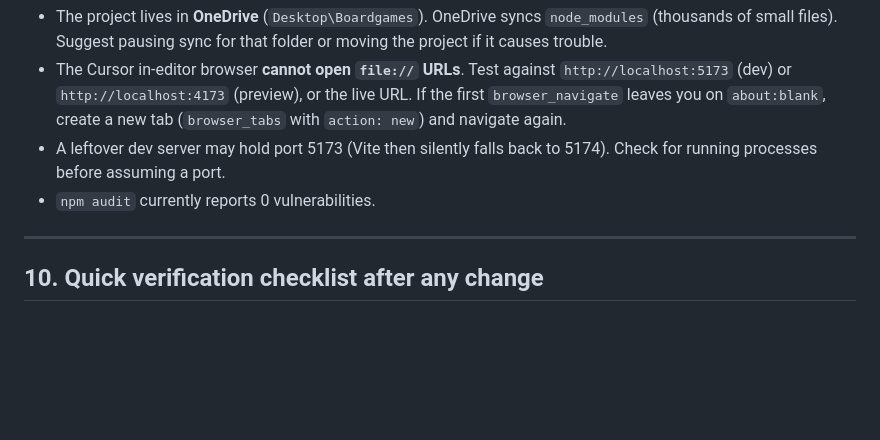
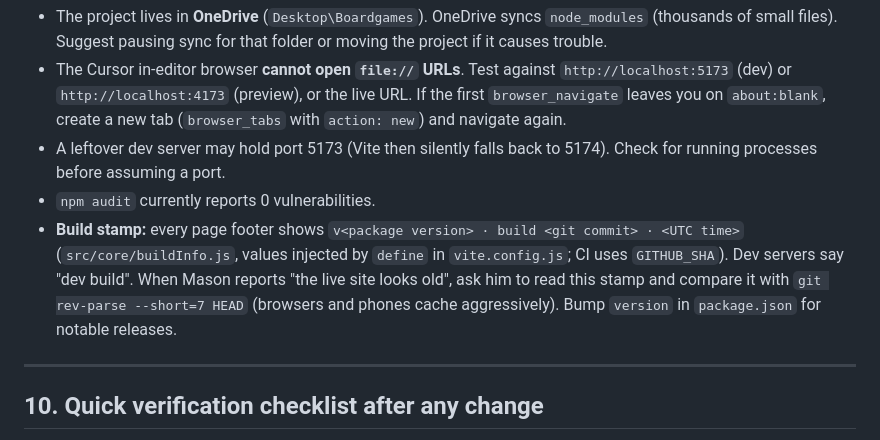
Before and after one commit to masonchern/boardgames, a Markdown page: AGENTS.md, the part around the change. Rendered like a GitHub page; blank space fills up the shorter version.

Commit message:
Document build stamp in AGENTS.md
Co-authored-by: Cursor <cursoragent@cursor.com>

```diff
--- a/AGENTS.md
+++ b/AGENTS.md
@@ -205,6 +205,7 @@ $env:Path = [System.Environment]::GetEnvironmentVariable('Path','Machine') + ';'
 - The Cursor in-editor browser **cannot open `file://` URLs**. Test against `http://localhost:5173` (dev) or `http://localhost:4173` (preview), or the live URL. If the first `browser_navigate` leaves you on `about:blank`, create a new tab (`browser_tabs` with `action: new`) and navigate again.
 - A leftover dev server may hold port 5173 (Vite then silently falls back to 5174). Check for running processes before assuming a port.
 - `npm audit` currently reports 0 vulnerabilities.
+- **Build stamp:** every page footer shows `v<package version> · build <git commit> · <UTC time>` (`src/core/buildInfo.js`, values injected by `define` in `vite.config.js`; CI uses `GITHUB_SHA`). Dev servers say "dev build". When Mason reports "the live site looks old", ask him to read this stamp and compare it with `git rev-parse --short=7 HEAD` (browsers and phones cache aggressively). Bump `version` in `package.json` for notable releases.
 
 ---
 
```
